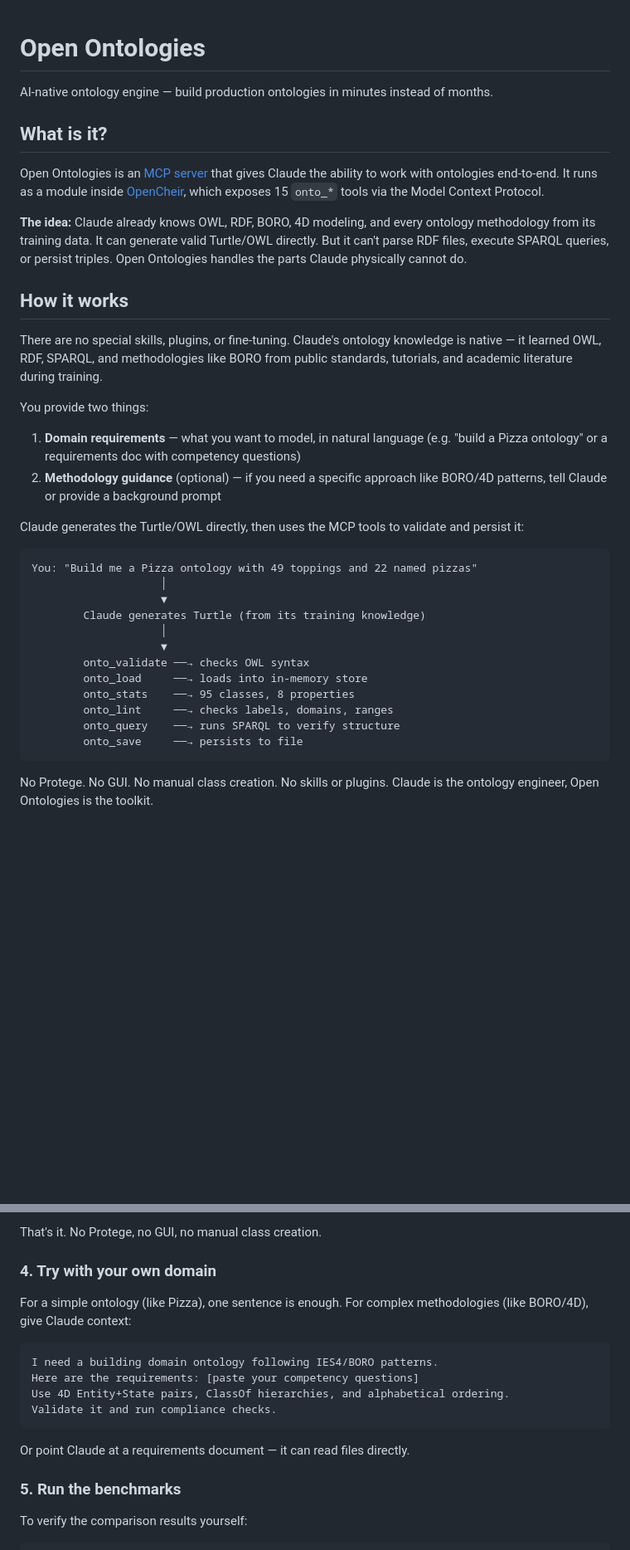
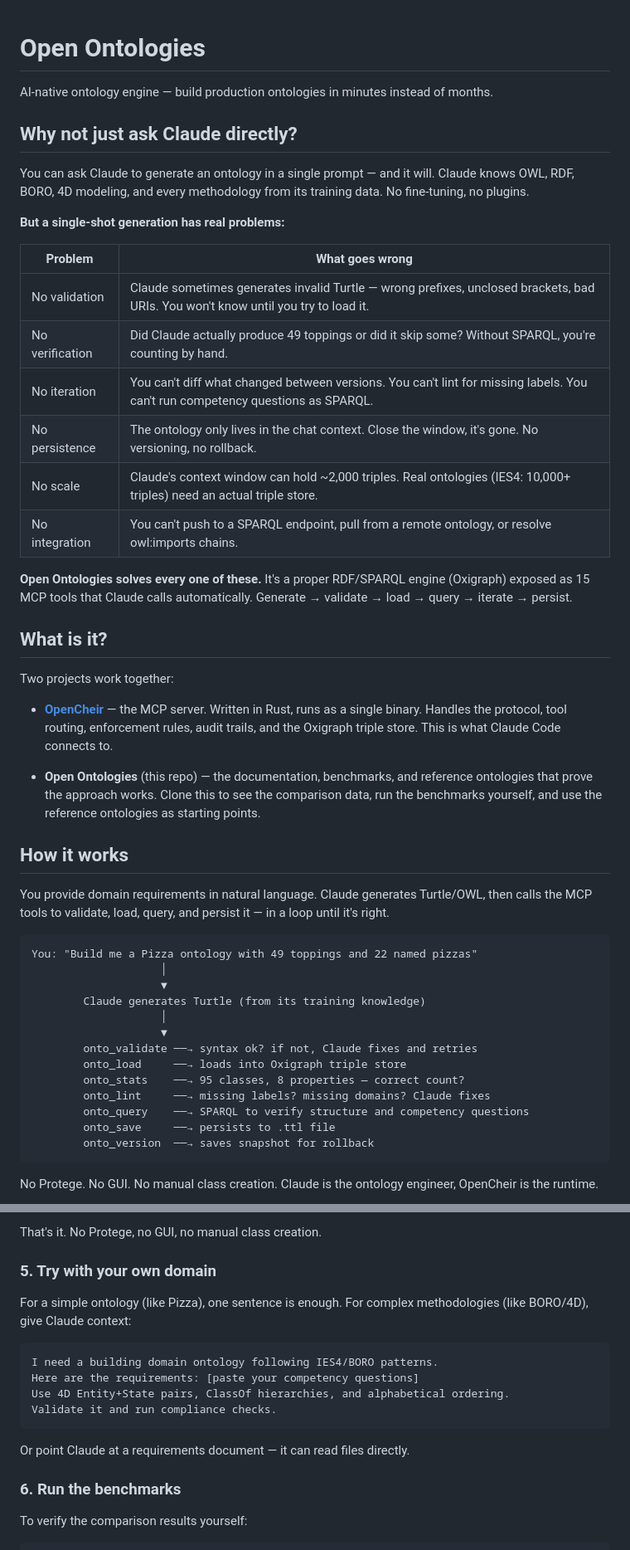
Before and after one commit to fabio-rovai/open-ontologies, a Markdown page: README.md, 2 parts joined by grey strips. Shown at 83% size. GitHub-like rendering; blank space fills up the shorter version.

````diff
--- a/README.md
+++ b/README.md
@@ -2,22 +2,34 @@
 
 AI-native ontology engine — build production ontologies in minutes instead of months.
 
+## Why not just ask Claude directly?
+
+You can ask Claude to generate an ontology in a single prompt — and it will. Claude knows OWL, RDF, BORO, 4D modeling, and every methodology from its training data. No fine-tuning, no plugins.
+
+**But a single-shot generation has real problems:**
+
+| Problem | What goes wrong |
+| ------- | --------------- |
+| No validation | Claude sometimes generates invalid Turtle — wrong prefixes, unclosed brackets, bad URIs. You won't know until you try to load it. |
+| No verification | Did Claude actually produce 49 toppings or did it skip some? Without SPARQL, you're counting by hand. |
+| No iteration | You can't diff what changed between versions. You can't lint for missing labels. You can't run competency questions as SPARQL. |
+| No persistence | The ontology only lives in the chat context. Close the window, it's gone. No versioning, no rollback. |
+| No scale | Claude's context window can hold ~2,000 triples. Real ontologies (IES4: 10,000+ triples) need an actual triple store. |
+| No integration | You can't push to a SPARQL endpoint, pull from a remote ontology, or resolve owl:imports chains. |
+
+**Open Ontologies solves every one of these.** It's a proper RDF/SPARQL engine (Oxigraph) exposed as 15 MCP tools that Claude calls automatically. Generate → validate → load → query → iterate → persist.
+
 ## What is it?
 
-Open Ontologies is an [MCP server](https://modelcontextprotocol.io/) that gives Claude the ability to work with ontologies end-to-end. It runs as a module inside [OpenCheir](https://github.com/fabio-rovai/opencheir), which exposes 15 `onto_*` tools via the Model Context Protocol.
+Two projects work together:
 
-**The idea:** Claude already knows OWL, RDF, BORO, 4D modeling, and every ontology methodology from its training data. It can generate valid Turtle/OWL directly. But it can't parse RDF files, execute SPARQL queries, or persist triples. Open Ontologies handles the parts Claude physically cannot do.
+- **[OpenCheir](https://github.com/fabio-rovai/opencheir)** — the MCP server. Written in Rust, runs as a single binary. Handles the protocol, tool routing, enforcement rules, audit trails, and the Oxigraph triple store. This is what Claude Code connects to.
+
+- **Open Ontologies** (this repo) — the documentation, benchmarks, and reference ontologies that prove the approach works. Clone this to see the comparison data, run the benchmarks yourself, and use the reference ontologies as starting points.
 
 ## How it works
 
-There are no special skills, plugins, or fine-tuning. Claude's ontology knowledge is native — it learned OWL, RDF, SPARQL, and methodologies like BORO from public standards, tutorials, and academic literature during training.
-
-You provide two things:
-
-1. **Domain requirements** — what you want to model, in natural language (e.g. "build a Pizza ontology" or a requirements doc with competency questions)
-2. **Methodology guidance** (optional) — if you need a specific approach like BORO/4D patterns, tell Claude or provide a background prompt
-
-Claude generates the Turtle/OWL directly, then uses the MCP tools to validate and persist it:
+You provide domain requirements in natural language. Claude generates Turtle/OWL, then calls the MCP tools to validate, load, query, and persist it — in a loop until it's right.
 
 ```text
 You: "Build me a Pizza ontology with 49 toppings and 22 named pizzas"
@@ -26,15 +38,16 @@ You: "Build me a Pizza ontology with 49 toppings and 22 named pizzas"
         Claude generates Turtle (from its training knowledge)
                     │
                     ▼
-        onto_validate ──→ checks OWL syntax
-        onto_load     ──→ loads into in-memory store
-        onto_stats    ──→ 95 classes, 8 properties
-        onto_lint     ──→ checks labels, domains, ranges
-        onto_query    ──→ runs SPARQL to verify structure
-        onto_save     ──→ persists to file
+        onto_validate ──→ syntax ok? if not, Claude fixes and retries
+        onto_load     ──→ loads into Oxigraph triple store
+        onto_stats    ──→ 95 classes, 8 properties — correct count?
+        onto_lint     ──→ missing labels? missing domains? Claude fixes
+        onto_query    ──→ SPARQL to verify structure and competency questions
+        onto_save     ──→ persists to .ttl file
+        onto_version  ──→ saves snapshot for rollback
 ```
 
-No Protege. No GUI. No manual class creation. No skills or plugins. Claude is the ontology engineer, Open Ontologies is the toolkit.
+No Protege. No GUI. No manual class creation. Claude is the ontology engineer, OpenCheir is the runtime.
 
 ```mermaid
 flowchart TD
@@ -216,7 +251,7 @@ Claude will:
 
 That's it. No Protege, no GUI, no manual class creation.
 
-### 4. Try with your own domain
+### 5. Try with your own domain
 
 For a simple ontology (like Pizza), one sentence is enough. For complex methodologies (like BORO/4D), give Claude context:
 
@@ -229,7 +264,7 @@ Validate it and run compliance checks.
 
 Or point Claude at a requirements document — it can read files directly.
 
-### 5. Run the benchmarks
+### 6. Run the benchmarks
 
 To verify the comparison results yourself:
 
````
Also changed, not shown: other parts of README.md (+30 -8 lines).
